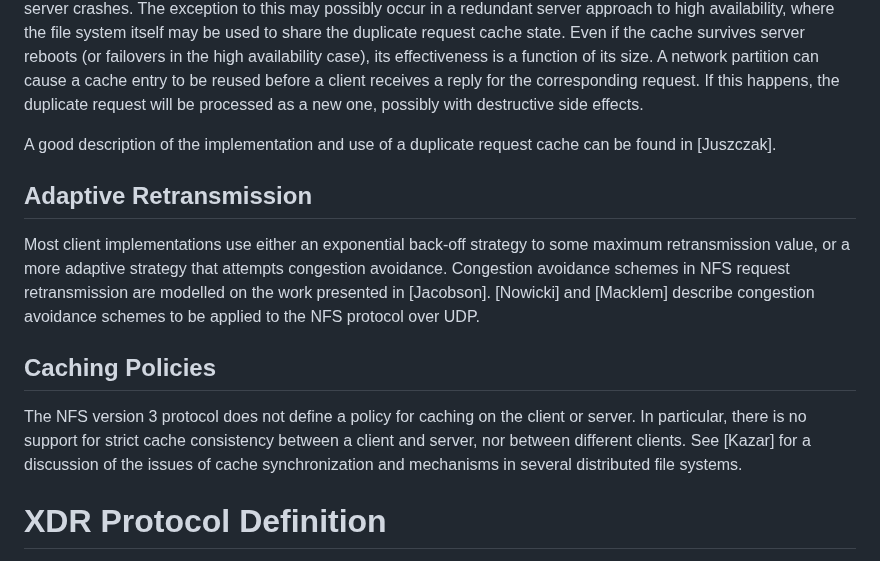
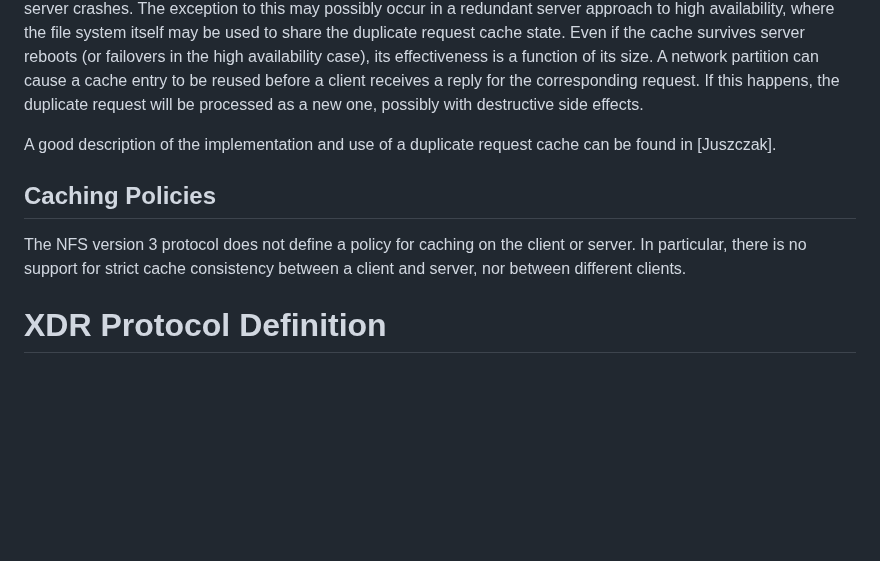
Before and after one commit to chucklever/i-d-nfs-acl, a Markdown page: draft-cel-nfsv4-nfsacl.md, the part around one of its changes. Drawn GitHub-style; blank space fills up the shorter version.

Commit message:
Address more markdown complaints
Knock down a few more build complaints.

```diff
--- a/draft-cel-nfsv4-nfsacl.md
+++ b/draft-cel-nfsv4-nfsacl.md
@@ -1589,24 +1589,12 @@ effects.
 A good description of the implementation and use of a
 duplicate request cache can be found in [Juszczak].
 
-## Adaptive Retransmission
-
-Most client implementations use either an exponential
-back-off strategy to some maximum retransmission value, or a
-more adaptive strategy that attempts congestion avoidance.
-Congestion avoidance schemes in NFS request retransmission
-are modelled on the work presented in [Jacobson]. [Nowicki]
-and [Macklem] describe congestion avoidance schemes to be
-applied to the NFS protocol over UDP.
-
 ## Caching Policies
 
 The NFS version 3 protocol does not define a policy for
 caching on the client or server. In particular, there is no
 support for strict cache consistency between a client and
-server, nor between different clients. See [Kazar] for a
-discussion of the issues of cache synchronization and
-mechanisms in several distributed file systems.
+server, nor between different clients.
 
 # XDR Protocol Definition
 
```
Also changed, not shown: other parts of draft-cel-nfsv4-nfsacl.md (+1 -1 lines).
